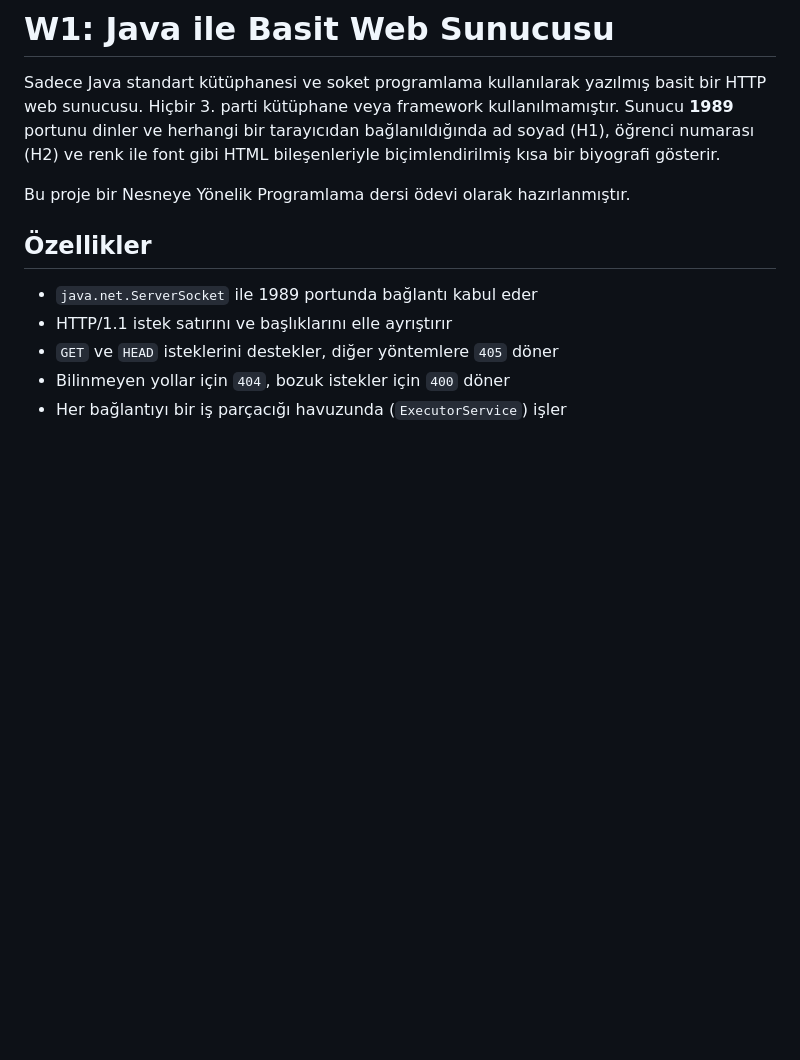
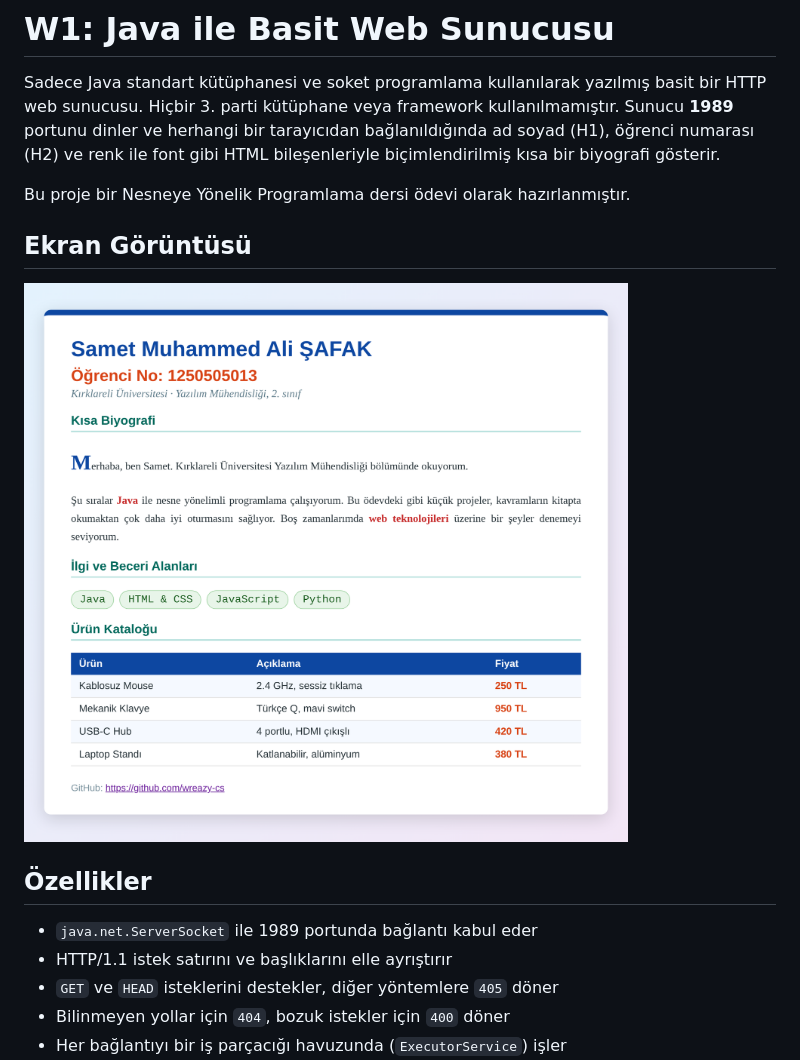
Before and after one commit to wreazy-cs/java-socket-web-server, a Markdown page: README.md, the part around the change. GitHub-like rendering; pictures changed too: docs/ekran-goruntusu.png (added); blank space fills up the shorter version.

Commit message:
README'ye ekran görüntüsü

```diff
--- a/README.md
+++ b/README.md
@@ -3,6 +3,10 @@
 Sadece Java standart kütüphanesi ve soket programlama kullanılarak yazılmış basit bir HTTP web sunucusu. Hiçbir 3. parti kütüphane veya framework kullanılmamıştır. Sunucu **1989** portunu dinler ve herhangi bir tarayıcıdan bağlanıldığında ad soyad (H1), öğrenci numarası (H2) ve renk ile font gibi HTML bileşenleriyle biçimlendirilmiş kısa bir biyografi gösterir.
 
 Bu proje bir Nesneye Yönelik Programlama dersi ödevi olarak hazırlanmıştır.
+
+## Ekran Görüntüsü
+
+![Tarayıcıda http://localhost:1989 görünümü](docs/ekran-goruntusu.png)
 
 ## Özellikler
 
```
